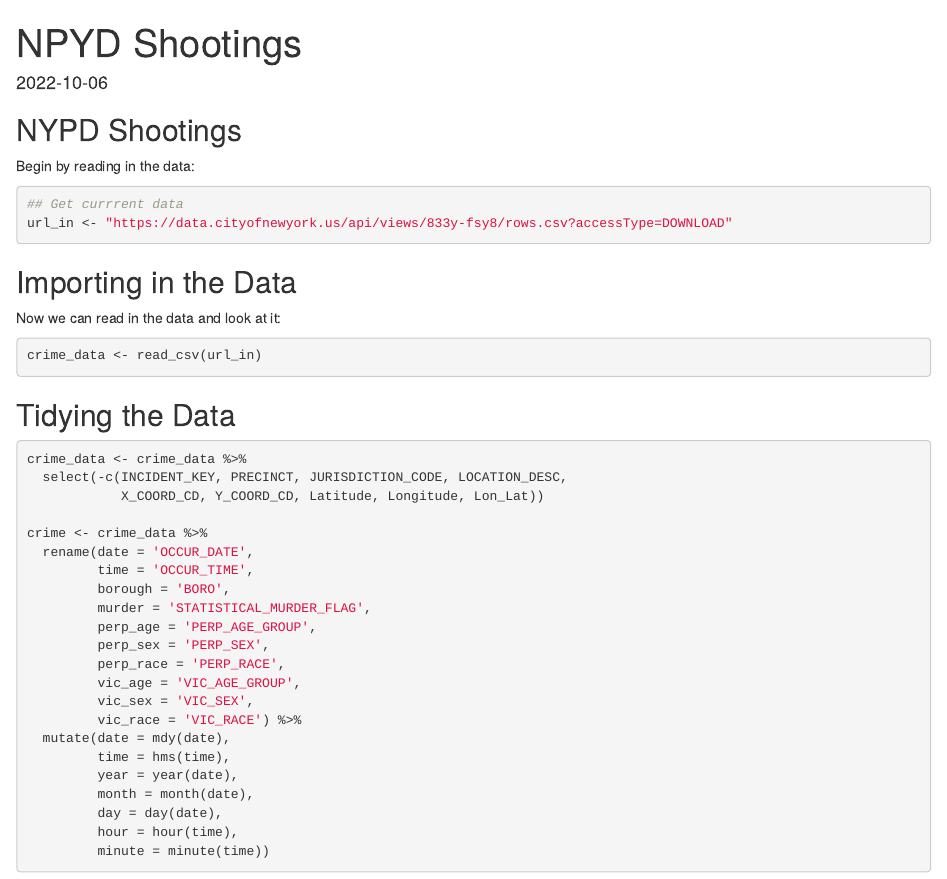
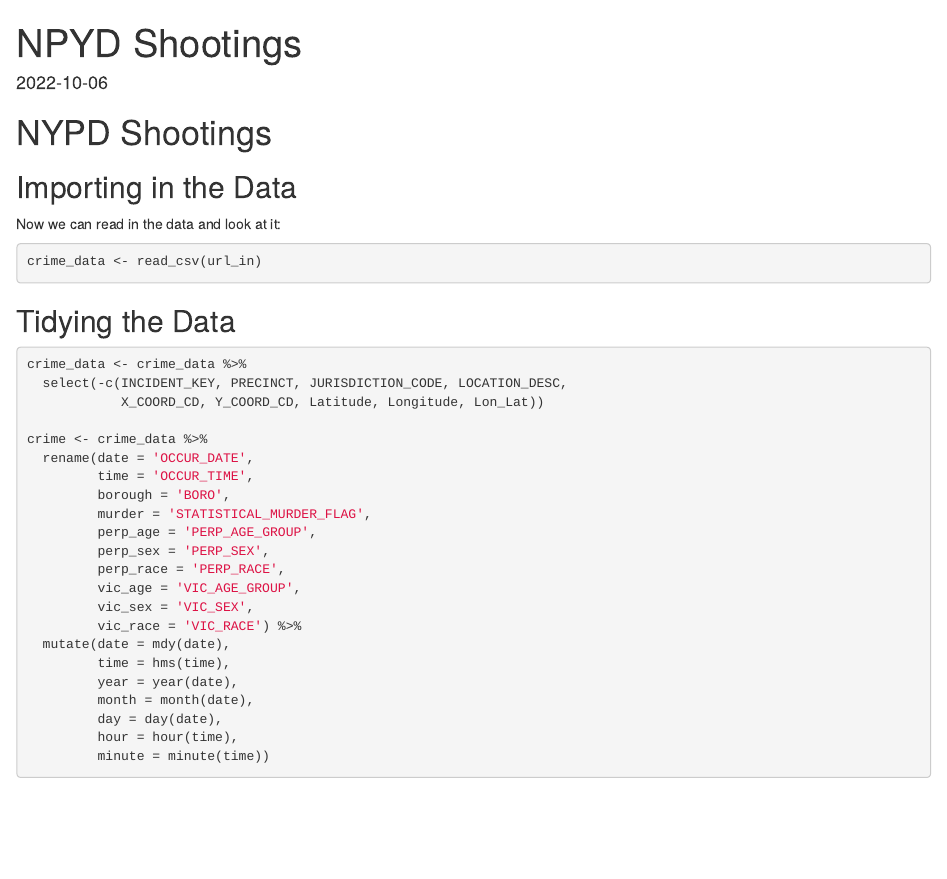
Before and after one commit to calebstudios/NYPD-Shooting-Incident-Data-Historic-, an R Markdown document (NYPD Shootings.Rmd): the page in a window 1100 px wide, from its top. Rendered offline with R 4.5, knitr and Pandoc, with nearby package versions; the code chunks are not run, so their results and figures are left out.

Commit message:
Adding a feature

````diff
--- a/NYPD Shootings.Rmd
+++ b/NYPD Shootings.Rmd
@@ -10,16 +10,11 @@
 knitr::opts_chunk$set(echo = TRUE)
 library(tidyverse)
 library(lubridate)
-```
-
-## NYPD Shootings
-
-Begin by reading in the data:
-
-```{r get_nypd_data}
 ## Get currrent data
 url_in <- "https://data.cityofnewyork.us/api/views/833y-fsy8/rows.csv?accessType=DOWNLOAD"
 ```
+
+# NYPD Shootings
 
 ## Importing in the Data
 
````
